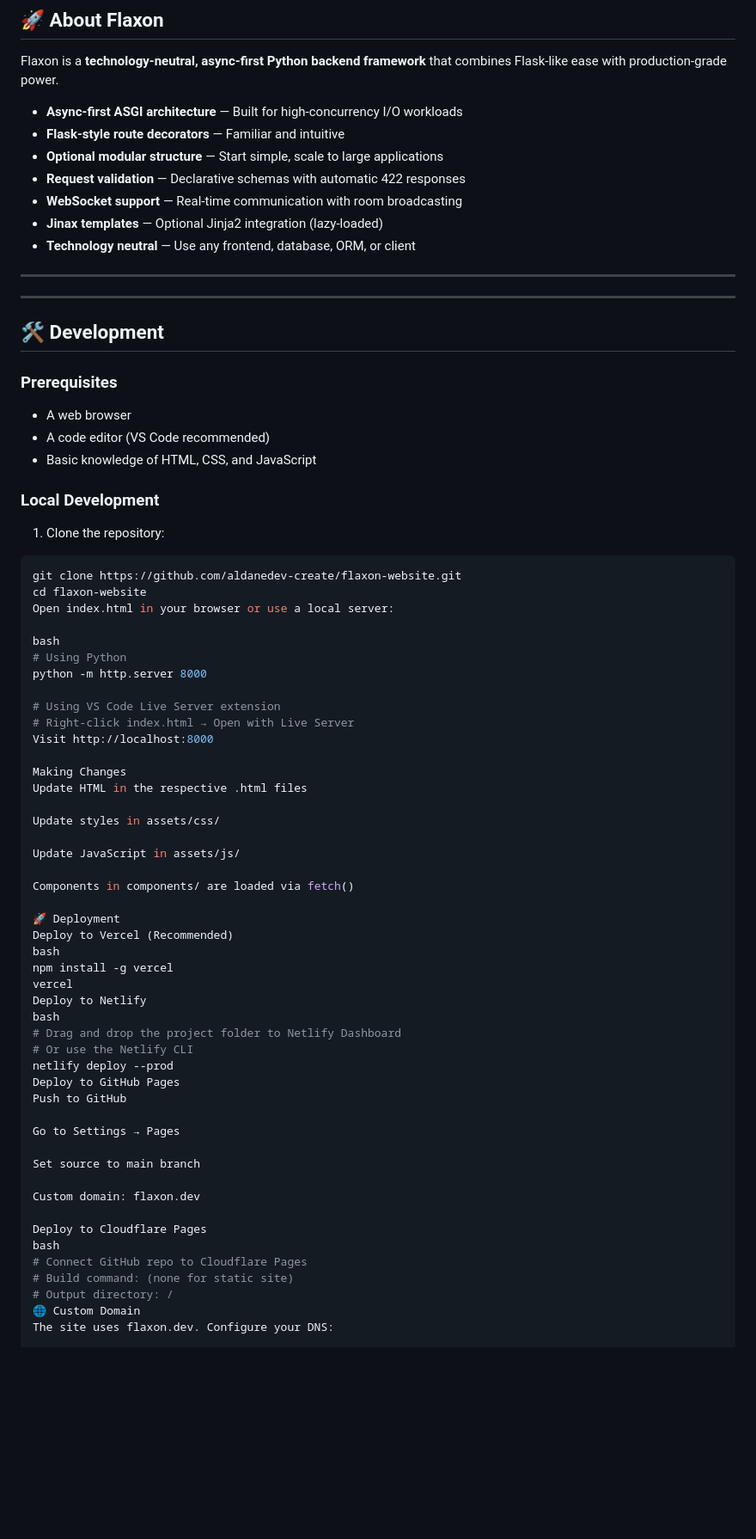
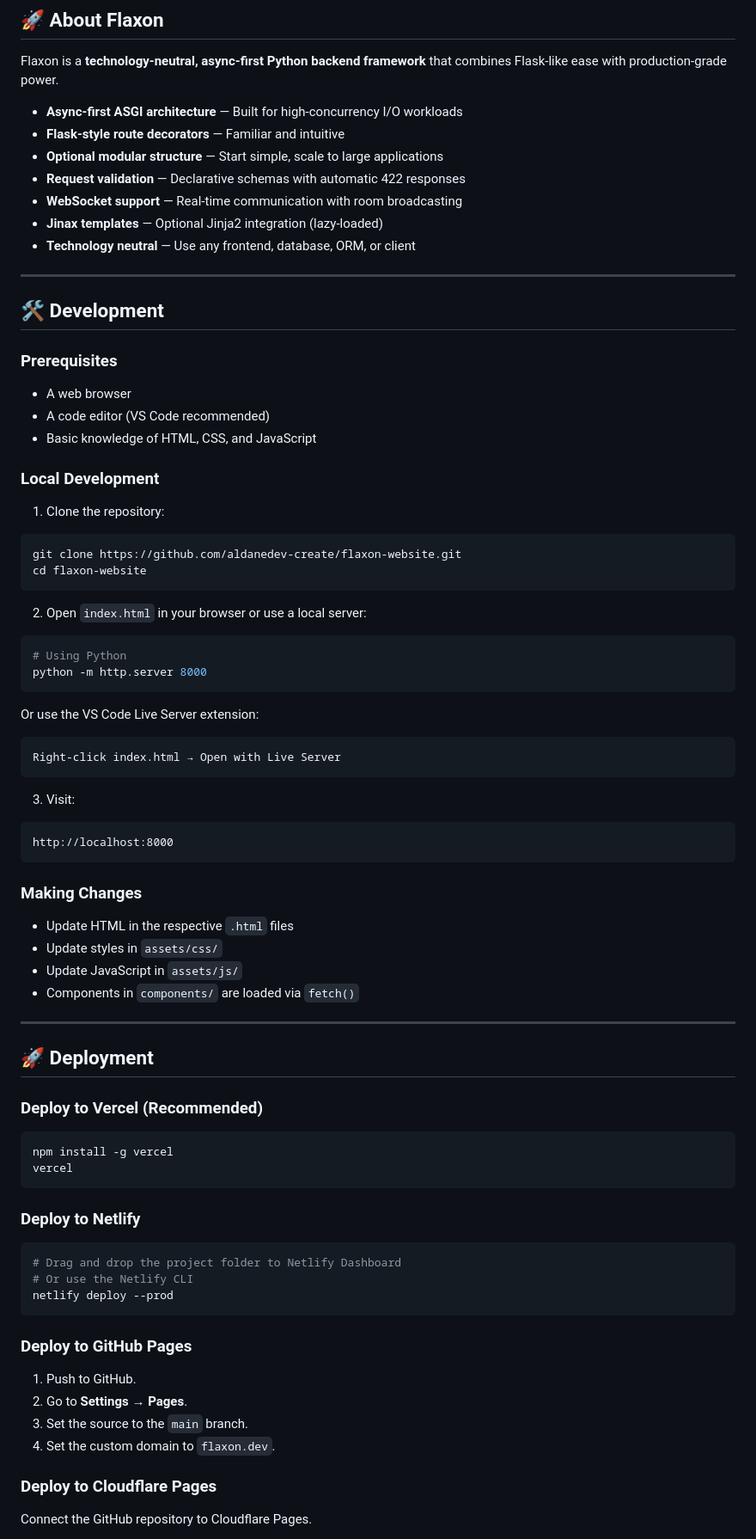
Before and after one commit to Flaxon-Labs/flaxon-website, a Markdown page: README.md, the part around one of its changes. Shown at 86% size. Rendered like a GitHub page; blank space fills up the shorter version.

````diff
--- a/README.md
+++ b/README.md
@@ -20,16 +20,13 @@ The official website and documentation for the Flaxon framework.
 
 Flaxon is a **technology-neutral, async-first Python backend framework** that combines Flask-like ease with production-grade power.
 
-- **Async-first ASGI architecture** — Built for high-concurrency I/O workloads
-- **Flask-style route decorators** — Familiar and intuitive
-- **Optional modular structure** — Start simple, scale to large applications
-- **Request validation** — Declarative schemas with automatic 422 responses
-- **WebSocket support** — Real-time communication with room broadcasting
-- **Jinax templates** — Optional Jinja2 integration (lazy-loaded)
-- **Technology neutral** — Use any frontend, database, ORM, or client
-
----
-
+* **Async-first ASGI architecture** — Built for high-concurrency I/O workloads
+* **Flask-style route decorators** — Familiar and intuitive
+* **Optional modular structure** — Start simple, scale to large applications
+* **Request validation** — Declarative schemas with automatic 422 responses
+* **WebSocket support** — Real-time communication with room broadcasting
+* **Jinax templates** — Optional Jinja2 integration (lazy-loaded)
+* **Technology neutral** — Use any frontend, database, ORM, or client
 
 ---
 
@@ -37,59 +34,72 @@ Flaxon is a **technology-neutral, async-first Python backend framework** that co
 
 ### Prerequisites
 
-- A web browser
-- A code editor (VS Code recommended)
-- Basic knowledge of HTML, CSS, and JavaScript
+* A web browser
+* A code editor (VS Code recommended)
+* Basic knowledge of HTML, CSS, and JavaScript
 
 ### Local Development
 
 1. Clone the repository:
+
 ```bash
 git clone https://github.com/aldanedev-create/flaxon-website.git
 cd flaxon-website
-Open index.html in your browser or use a local server:
+```
 
-bash
+2. Open `index.html` in your browser or use a local server:
+
+```bash
 # Using Python
 python -m http.server 8000
+```
 
-# Using VS Code Live Server extension
-# Right-click index.html → Open with Live Server
-Visit http://localhost:8000
+Or use the VS Code Live Server extension:
 
-Making Changes
-Update HTML in the respective .html files
+```text
+Right-click index.html → Open with Live Server
+```
 
-Update styles in assets/css/
+3. Visit:
 
-Update JavaScript in assets/js/
+```text
+http://localhost:8000
+```
 
-Components in components/ are loaded via fetch()
+### Making Changes
 
-🚀 Deployment
-Deploy to Vercel (Recommended)
-bash
+* Update HTML in the respective `.html` files
+* Update styles in `assets/css/`
+* Update JavaScript in `assets/js/`
+* Components in `components/` are loaded via `fetch()`
+
+---
+
+## 🚀 Deployment
+
+### Deploy to Vercel (Recommended)
+
+```bash
 npm install -g vercel
 vercel
-Deploy to Netlify
-bash
+```
+
+### Deploy to Netlify
+
+```bash
 # Drag and drop the project folder to Netlify Dashboard
 # Or use the Netlify CLI
 netlify deploy --prod
-Deploy to GitHub Pages
-Push to GitHub
+```
 
-Go to Settings → Pages
+### Deploy to GitHub Pages
 
-Set source to main branch
+1. Push to GitHub.
+2. Go to **Settings → Pages**.
+3. Set the source to the `main` branch.
+4. Set the custom domain to `flaxon.dev`.
 
-Custom domain: flaxon.dev
+### Deploy to Cloudflare Pages
 
-Deploy to Cloudflare Pages
-bash
-# Connect GitHub repo to Cloudflare Pages
-# Build command: (none for static site)
-# Output directory: /
-🌐 Custom Domain
-The site uses flaxon.dev. Configure your DNS:
+Connect the GitHub repository to Cloudflare Pages.
 
````
Also changed, not shown: other parts of README.md (+70 -40 lines).
